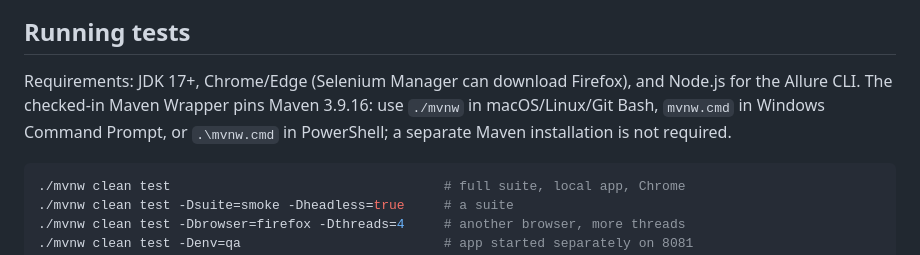
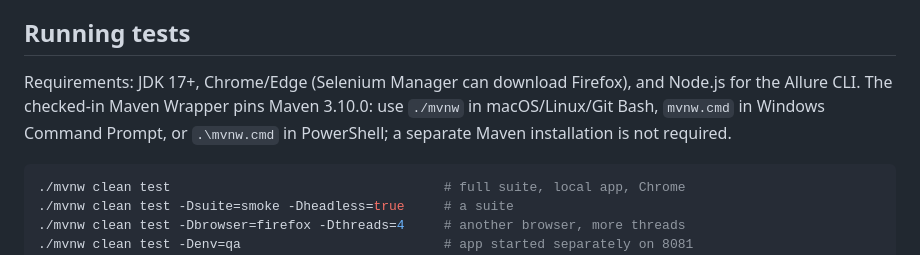
Before and after one commit to niranjankagri/enterprise-test-automation-framework, a Markdown page: README.md, the part around the change. Drawn GitHub-style.

````diff
--- a/README.md
+++ b/README.md
@@ -225,7 +225,7 @@ No real credentials in code or Git (scan of all files and the full history); the
 
 ## Running tests
 
-Requirements: JDK 17+, Chrome/Edge (Selenium Manager can download Firefox), and Node.js for the Allure CLI. The checked-in Maven Wrapper pins Maven 3.9.16: use `./mvnw` in macOS/Linux/Git Bash, `mvnw.cmd` in Windows Command Prompt, or `.\mvnw.cmd` in PowerShell; a separate Maven installation is not required.
+Requirements: JDK 17+, Chrome/Edge (Selenium Manager can download Firefox), and Node.js for the Allure CLI. The checked-in Maven Wrapper pins Maven 3.10.0: use `./mvnw` in macOS/Linux/Git Bash, `mvnw.cmd` in Windows Command Prompt, or `.\mvnw.cmd` in PowerShell; a separate Maven installation is not required.
 
 ```bash
 ./mvnw clean test                                   # full suite, local app, Chrome
````
Also changed, not shown: docs/FRAMEWORK-GUIDE.md (+2 -2 lines).
